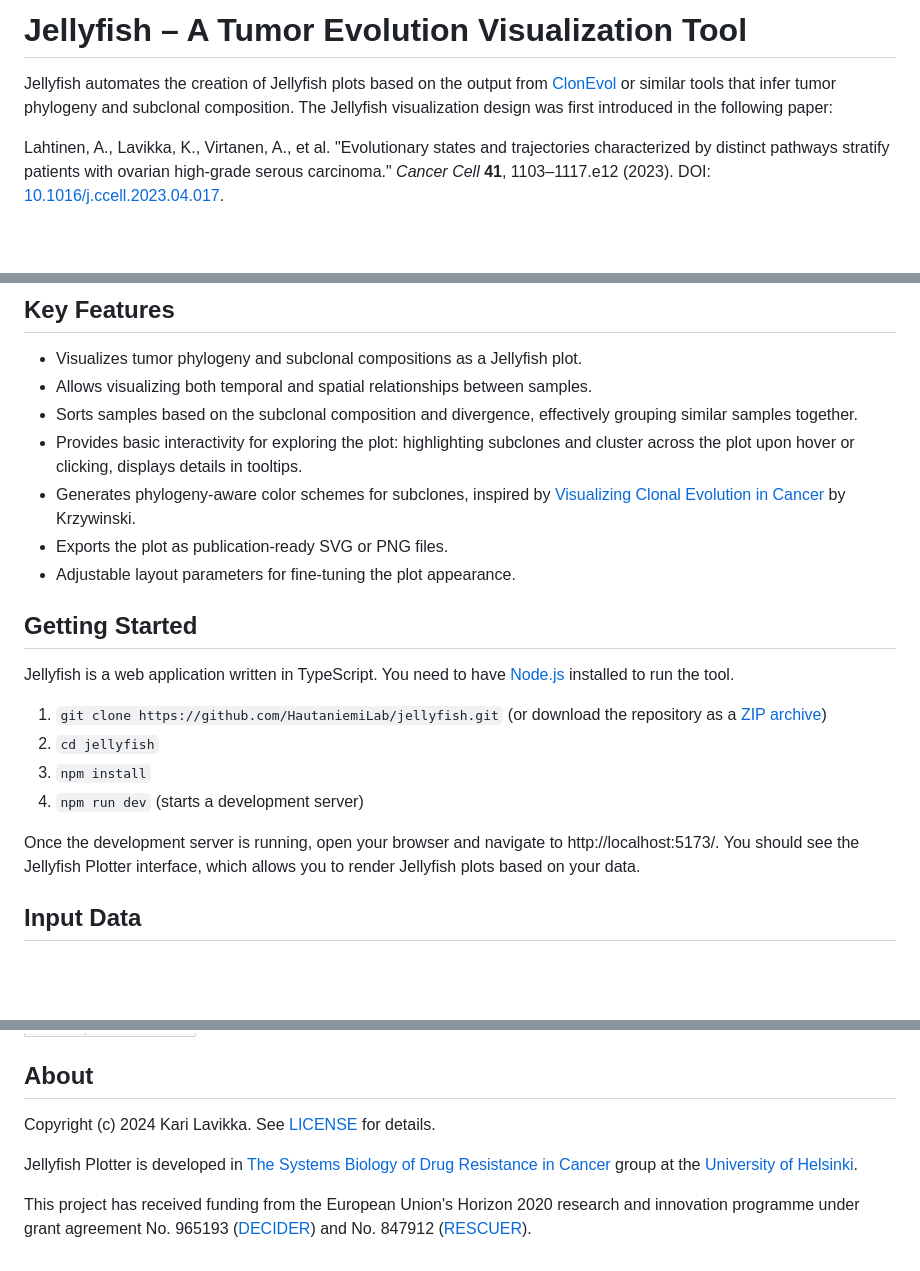
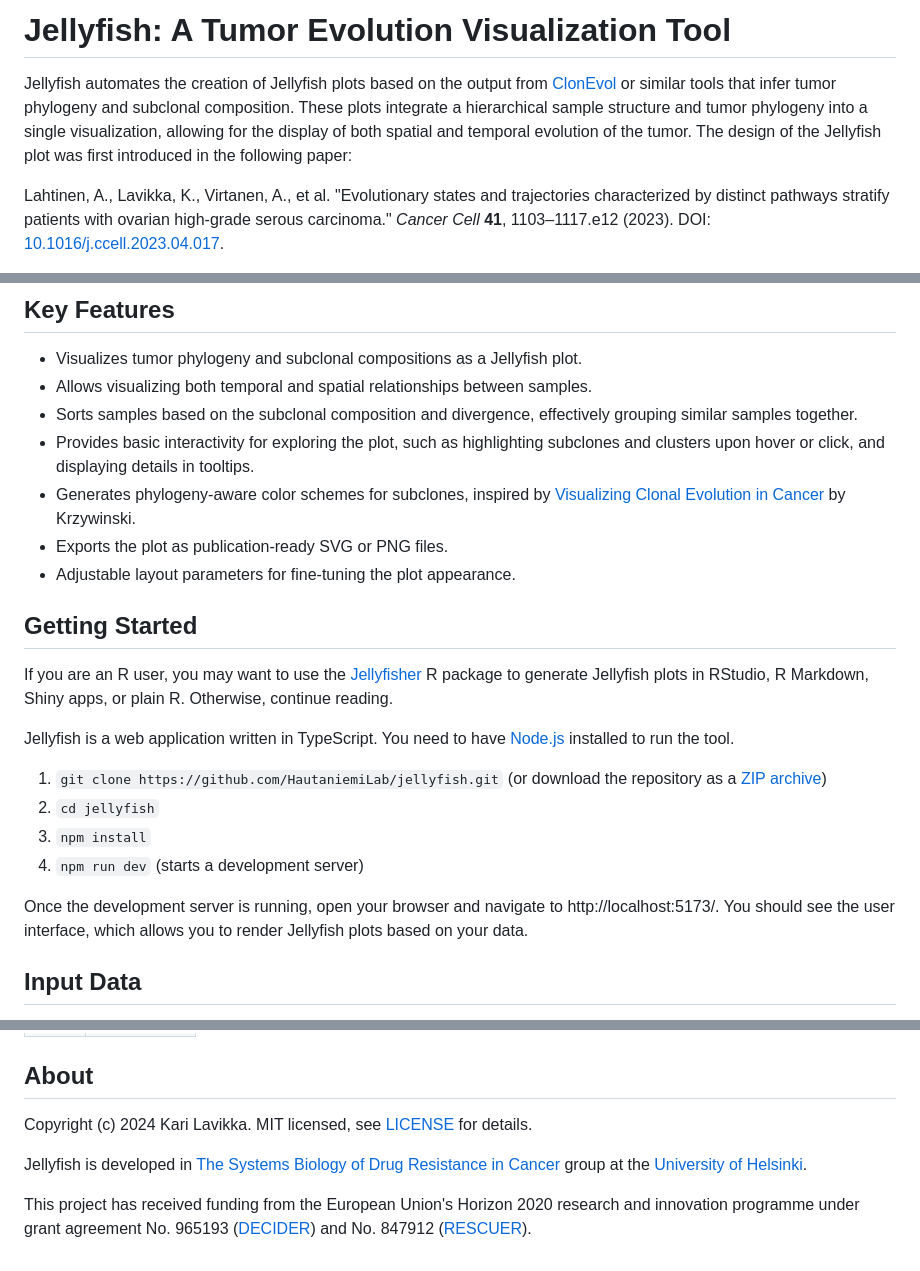
Before and after one commit to HautaniemiLab/jellyfish, a Markdown page: README.md, 3 parts joined by grey strips. GitHub-like rendering; blank space fills up the shorter version.

```diff
--- a/README.md
+++ b/README.md
@@ -1,9 +1,11 @@
-# Jellyfish – A Tumor Evolution Visualization Tool
+# Jellyfish: A Tumor Evolution Visualization Tool
 
 Jellyfish automates the creation of Jellyfish plots based on the output from
 [ClonEvol](https://doi.org/10.1093/annonc/mdx517) or similar tools that infer
-tumor phylogeny and subclonal composition. The Jellyfish visualization design
-was first introduced in the following paper:
+tumor phylogeny and subclonal composition. These plots integrate a hierarchical
+sample structure and tumor phylogeny into a single visualization, allowing for
+the display of both spatial and temporal evolution of the tumor. The design of
+the Jellyfish plot was first introduced in the following paper:
 
 Lahtinen, A., Lavikka, K., Virtanen, A., et al. "Evolutionary states and
 trajectories characterized by distinct pathways stratify patients with ovarian
@@ -61,12 +63,17 @@ subclones that have been observed in multiple real samples.
 - Visualizes tumor phylogeny and subclonal compositions as a Jellyfish plot.
 - Allows visualizing both temporal and spatial relationships between samples.
 - Sorts samples based on the subclonal composition and divergence, effectively grouping similar samples together.
-- Provides basic interactivity for exploring the plot: highlighting subclones and cluster across the plot upon hover or clicking, displays details in tooltips.
+- Provides basic interactivity for exploring the plot, such as highlighting subclones and clusters upon hover or click, and displaying details in tooltips.
 - Generates phylogeny-aware color schemes for subclones, inspired by [Visualizing Clonal Evolution in Cancer](http://dx.doi.org/10.1016/j.molcel.2016.05.025) by Krzywinski.
 - Exports the plot as publication-ready SVG or PNG files.
 - Adjustable layout parameters for fine-tuning the plot appearance.
 
 ## Getting Started
+
+If you are an R user, you may want to use the
+[Jellyfisher](https://github.com/HautaniemiLab/jellyfisher) R package to
+generate Jellyfish plots in RStudio, R Markdown, Shiny apps, or plain R.
+Otherwise, continue reading.
 
 Jellyfish is a web application written in TypeScript. You need to have
 [Node.js](https://nodejs.org/) installed to run the tool.
@@ -78,8 +85,8 @@ Jellyfish is a web application written in TypeScript. You need to have
 4. `npm run dev` (starts a development server)
 
 Once the development server is running, open your browser and navigate to
-http://localhost:5173/. You should see the Jellyfish Plotter interface, which
-allows you to render Jellyfish plots based on your data.
+http://localhost:5173/. You should see the user interface, which allows you to
+render Jellyfish plots based on your data.
 
 ## Input Data
 
@@ -202,9 +209,9 @@ TODO: Docs
 
 ## About
 
-Copyright (c) 2024 Kari Lavikka. See [LICENSE](LICENSE) for details.
+Copyright (c) 2024 Kari Lavikka. MIT licensed, see [LICENSE](LICENSE) for details.
 
-Jellyfish Plotter is developed in [The Systems Biology of Drug Resistance in
+Jellyfish is developed in [The Systems Biology of Drug Resistance in
 Cancer](https://www.helsinki.fi/en/researchgroups/systems-biology-of-drug-resistance-in-cancer)
 group at the [University of Helsinki](https://www.helsinki.fi/en).
 
```
Also changed, not shown: other parts of README.md (+1 -1 lines).
